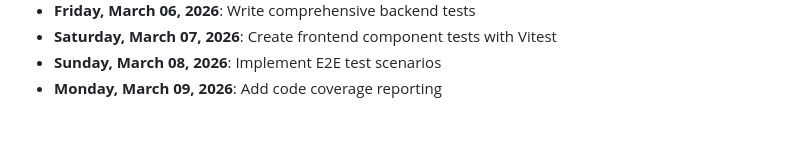
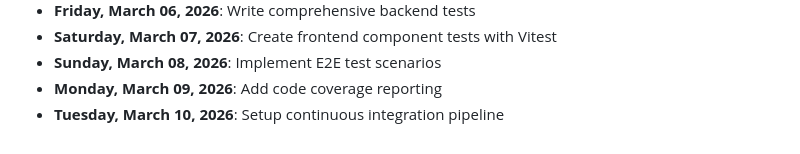
Before and after one commit to mohamedaminehamdi/Telemed, a Markdown page: DAILY_PROGRESS.md, the part around the change. GitHub-like rendering.

Commit message:
Tuesday, March 10, 2026: Setup continuous integration pipeline

```diff
--- a/DAILY_PROGRESS.md
+++ b/DAILY_PROGRESS.md
@@ -68,3 +68,4 @@
 - **Saturday, March 07, 2026**: Create frontend component tests with Vitest
 - **Sunday, March 08, 2026**: Implement E2E test scenarios
 - **Monday, March 09, 2026**: Add code coverage reporting
+- **Tuesday, March 10, 2026**: Setup continuous integration pipeline
```
